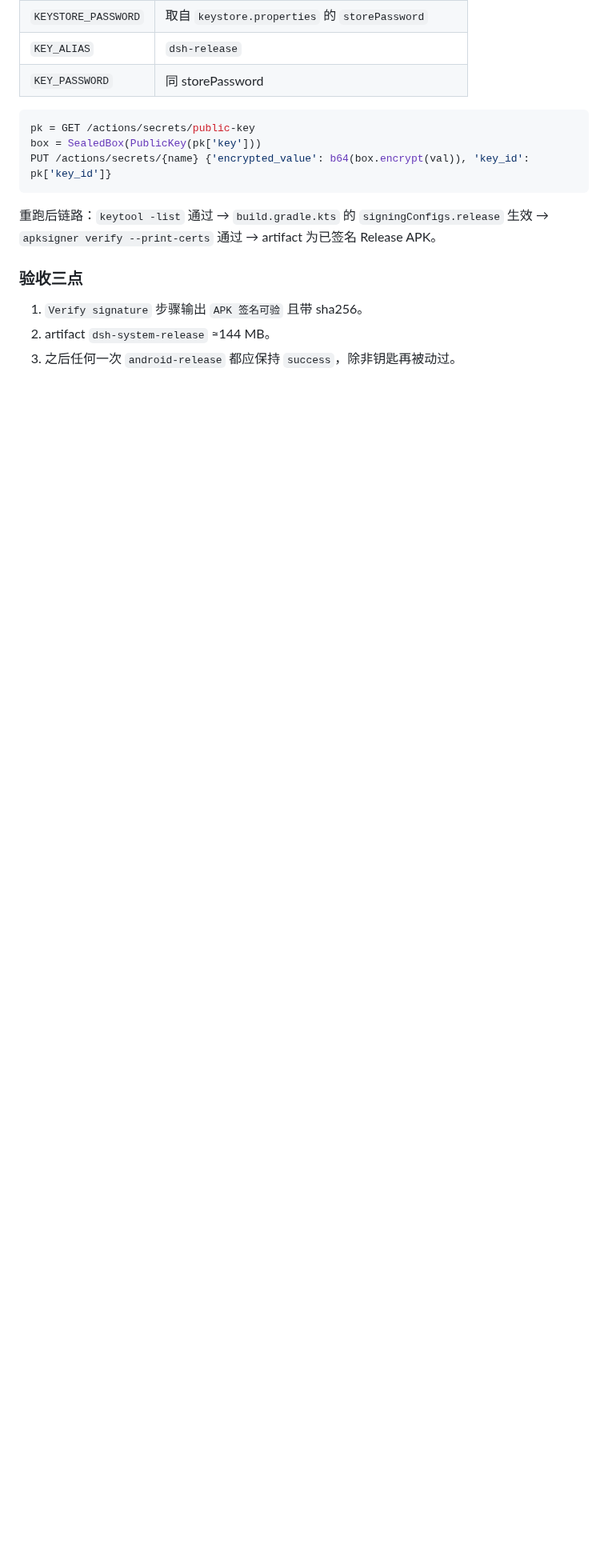
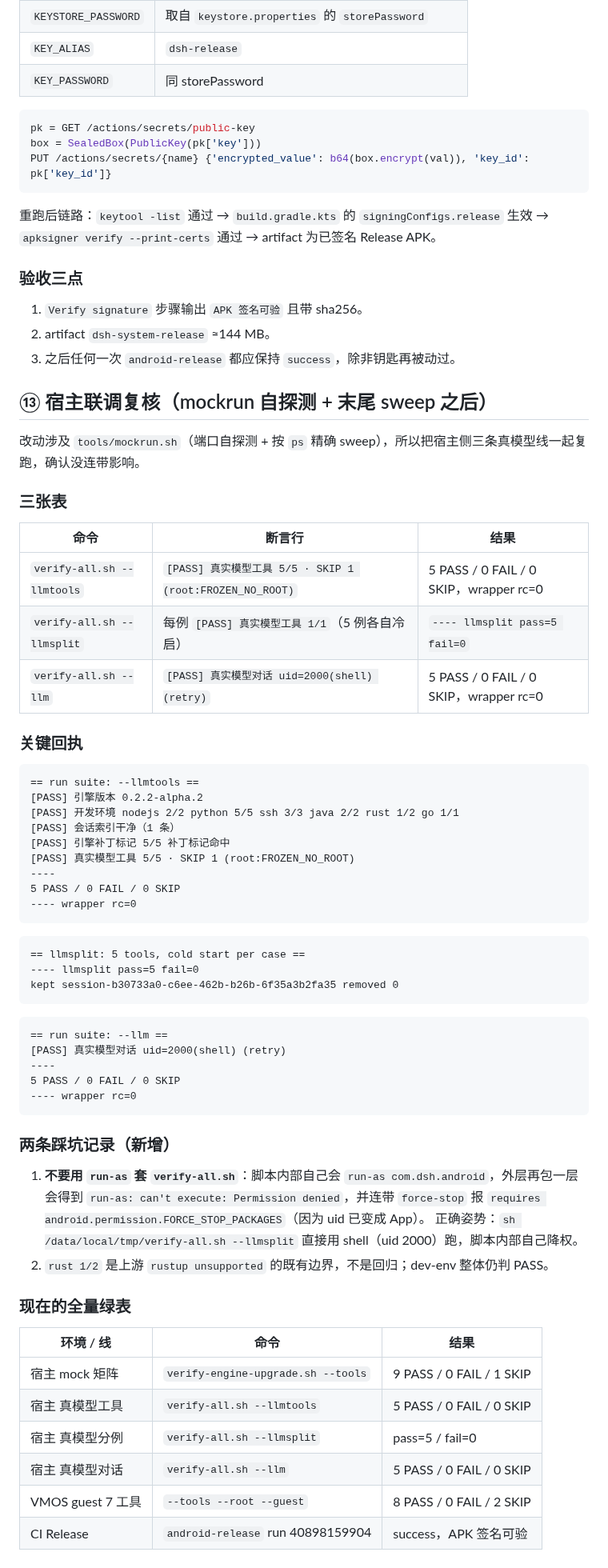
Before and after one commit to kai6666666/deepseek-harness, a Markdown page: docs/agents/verification.md, the part around the change. Shown at 80% size. Rendered like a GitHub page; blank space fills up the shorter version.

Commit message:
docs(verify): ⑬ 宿主 llmtools / llmsplit / llm 三条线复核全绿

````diff
--- a/docs/agents/verification.md
+++ b/docs/agents/verification.md
@@ -475,3 +475,61 @@ PUT /actions/secrets/{name} {'encrypted_value': b64(box.encrypt(val)), 'key_id':
 1. `Verify signature` 步骤输出 `APK 签名可验` 且带 sha256。
 2. artifact `dsh-system-release` ≈144 MB。
 3. 之后任何一次 `android-release` 都应保持 `success`，除非钥匙再被动过。
+
+## ⑬ 宿主联调复核（mockrun 自探测 + 末尾 sweep 之后）
+
+改动涉及 `tools/mockrun.sh`（端口自探测 + 按 `ps` 精确 sweep），所以把宿主侧三条真模型线一起复跑，确认没连带影响。
+
+### 三张表
+
+| 命令 | 断言行 | 结果 |
+|---|---|---|
+| `verify-all.sh --llmtools` | `[PASS] 真实模型工具 5/5 · SKIP 1 (root:FROZEN_NO_ROOT)` | 5 PASS / 0 FAIL / 0 SKIP，wrapper rc=0 |
+| `verify-all.sh --llmsplit` | 每例 `[PASS] 真实模型工具 1/1`（5 例各自冷启） | `---- llmsplit pass=5 fail=0` |
+| `verify-all.sh --llm` | `[PASS] 真实模型对话 uid=2000(shell) (retry)` | 5 PASS / 0 FAIL / 0 SKIP，wrapper rc=0 |
+
+### 关键回执
+
+```text
+== run suite: --llmtools ==
+[PASS] 引擎版本 0.2.2-alpha.2
+[PASS] 开发环境 nodejs 2/2 python 5/5 ssh 3/3 java 2/2 rust 1/2 go 1/1
+[PASS] 会话索引干净（1 条）
+[PASS] 引擎补丁标记 5/5 补丁标记命中
+[PASS] 真实模型工具 5/5 · SKIP 1 (root:FROZEN_NO_ROOT)
+----
+5 PASS / 0 FAIL / 0 SKIP
+---- wrapper rc=0
+```
+
+```text
+== llmsplit: 5 tools, cold start per case ==
+---- llmsplit pass=5 fail=0
+kept session-b30733a0-c6ee-462b-b26b-6f35a3b2fa35 removed 0
+```
+
+```text
+== run suite: --llm ==
+[PASS] 真实模型对话 uid=2000(shell) (retry)
+----
+5 PASS / 0 FAIL / 0 SKIP
+---- wrapper rc=0
+```
+
+### 两条踩坑记录（新增）
+
+1. **不要用 `run-as` 套 `verify-all.sh`**：脚本内部自己会 `run-as com.dsh.android`，外层再包一层会得到
+   `run-as: can't execute: Permission denied`，并连带 `force-stop` 报 `requires android.permission.FORCE_STOP_PACKAGES`（因为 uid 已变成 App）。
+   正确姿势：`sh /data/local/tmp/verify-all.sh --llmsplit` 直接用 shell（uid 2000）跑，脚本内部自己降权。
+2. `rust 1/2` 是上游 `rustup unsupported` 的既有边界，不是回归；dev-env 整体仍判 PASS。
+
+### 现在的全量绿表
+
+| 环境 / 线 | 命令 | 结果 |
+|---|---|---|
+| 宿主 mock 矩阵 | `verify-engine-upgrade.sh --tools` | 9 PASS / 0 FAIL / 1 SKIP |
+| 宿主 真模型工具 | `verify-all.sh --llmtools` | 5 PASS / 0 FAIL / 0 SKIP |
+| 宿主 真模型分例 | `verify-all.sh --llmsplit` | pass=5 / fail=0 |
+| 宿主 真模型对话 | `verify-all.sh --llm` | 5 PASS / 0 FAIL / 0 SKIP |
+| VMOS guest 7 工具 | `--tools --root --guest` | 8 PASS / 0 FAIL / 2 SKIP |
+| CI Release | `android-release` run 40898159904 | success，APK 签名可验 |
````
